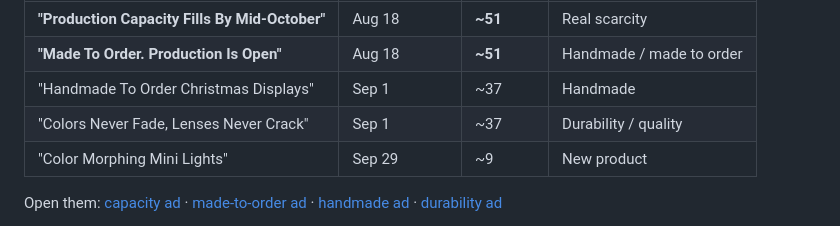
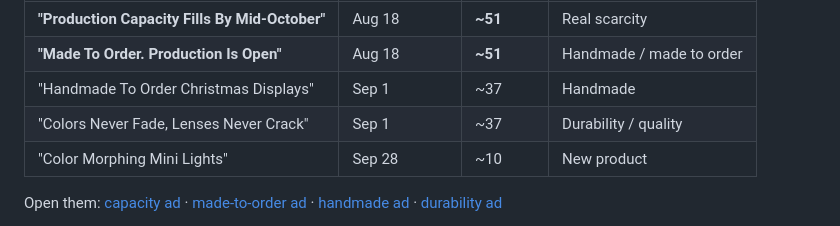
Before and after one commit to quinnhardy874-sudo/heron-assistant, a Markdown page: marketing/research/proven-ads.md, the part around the change. GitHub-like rendering.

Commit message:
Fix ad start date in proven-ads research
Co-Authored-By: Claude Opus 5.5 <noreply@anthropic.com>
Claude-Session: https://claude.ai/code/session_01Cjb8t4WFwSSf6WQRs9cEQZ

```diff
--- a/marketing/research/proven-ads.md
+++ b/marketing/research/proven-ads.md
@@ -19,7 +19,7 @@ The Christmas Light Emporium is the only DTC roofline-kit seller with active ads
 | **"Made To Order. Production Is Open"** | Aug 18 | **~51** | Handmade / made to order |
 | "Handmade To Order Christmas Displays" | Sep 1 | ~37 | Handmade |
 | "Colors Never Fade, Lenses Never Crack" | Sep 1 | ~37 | Durability / quality |
-| "Color Morphing Mini Lights" | Sep 29 | ~9 | New product |
+| "Color Morphing Mini Lights" | Sep 28 | ~10 | New product |
 
 Open them: [capacity ad](https://www.facebook.com/ads/library/?id=1575875007461298) · [made-to-order ad](https://www.facebook.com/ads/library/?id=1397735555597335) · [handmade ad](https://www.facebook.com/ads/library/?id=2288574171903672) · [durability ad](https://www.facebook.com/ads/library/?id=987364264313747)
 
```
